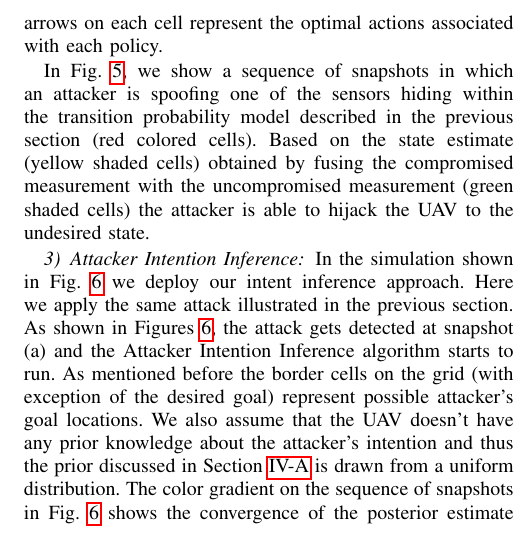
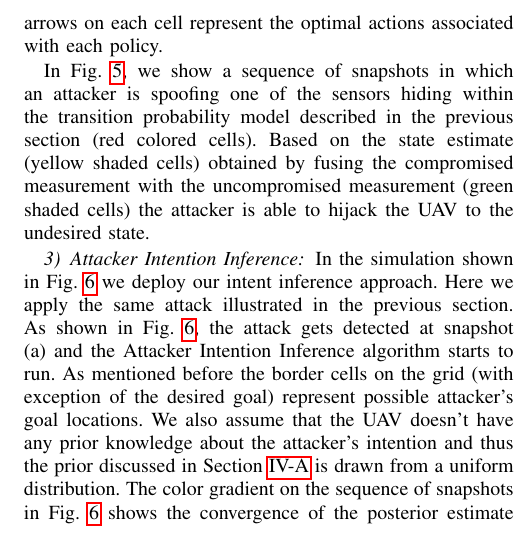
Before and after one commit to jiankangren/ICCPS-2018, a LaTeX paper (main.tex): part of one column of page 7 of 8, cut so that both start at the same text. Compiled offline with pdfLaTeX.

Commit message:
corrected fig

```diff
--- a/main.tex
+++ b/main.tex
@@ -689,7 +689,7 @@ In Fig. \ref{fig:successful-attack}, we show a sequence of snapshots in which an
 
 \subsubsection{Attacker Intention Inference}
 In the simulation shown in Fig.~\ref{fig:recovered-attack} we deploy our intent inference approach. Here we apply the same attack illustrated in the previous section.
-As shown in Figures \ref{fig:recovered-attack}, the attack gets detected at snapshot (a) and the Attacker Intention Inference algorithm starts to run.
+As shown in Fig. \ref{fig:recovered-attack}, the attack gets detected at snapshot (a) and the Attacker Intention Inference algorithm starts to run.
 As mentioned before the border cells on the grid (with exception of the desired goal) represent possible attacker's goal locations. We also assume that the UAV doesn't have any prior knowledge about the attacker's intention and thus the prior discussed in Section \ref{sec:approach1} is drawn from a uniform distribution. The color gradient on the sequence of snapshots in Fig.~\ref{fig:recovered-attack} shows the convergence of the posterior estimate toward the region where the attacker's goal is located. In Fig.~\ref{fig:recovered-attack}(d) the variance of the estimated mean of the posterior of the attacker's goal goes below a threshold value. At that point, the compromised sensor is identified and discarded from the state estimation. Also, a recovery process is triggered as shown in Fig.~\ref{fig:recovered-attack}(e-f) driving the system back toward the desired goal.
 %During recovery the compromised sensor obtained from the intention prediction is removed f
 
```
